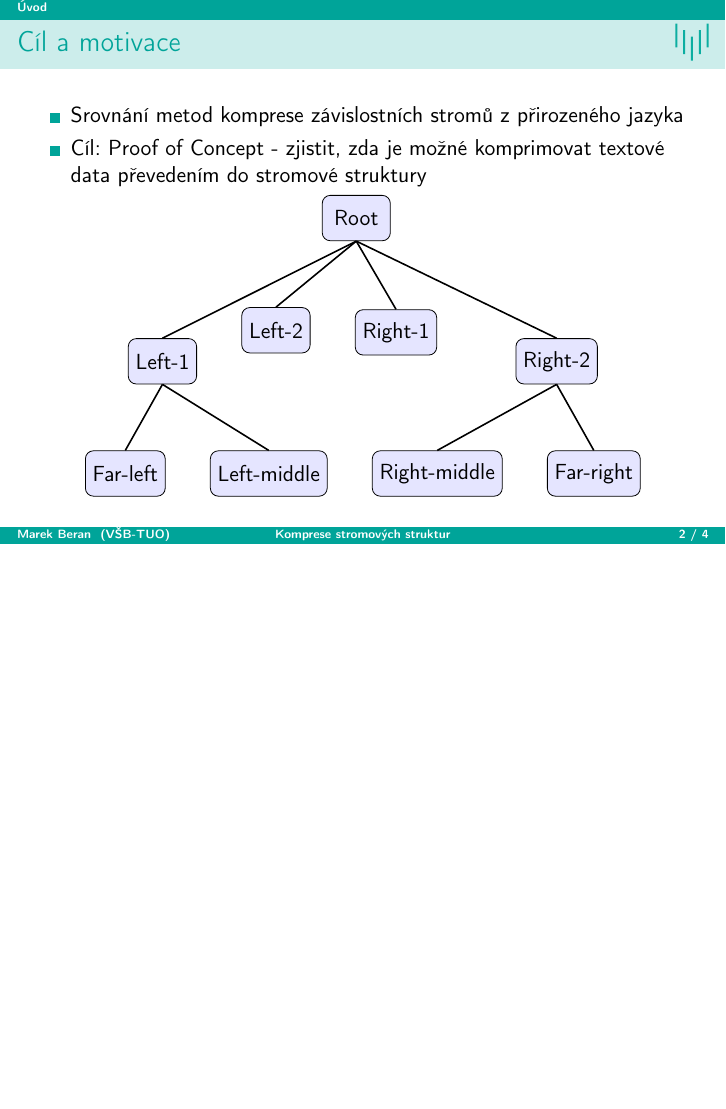
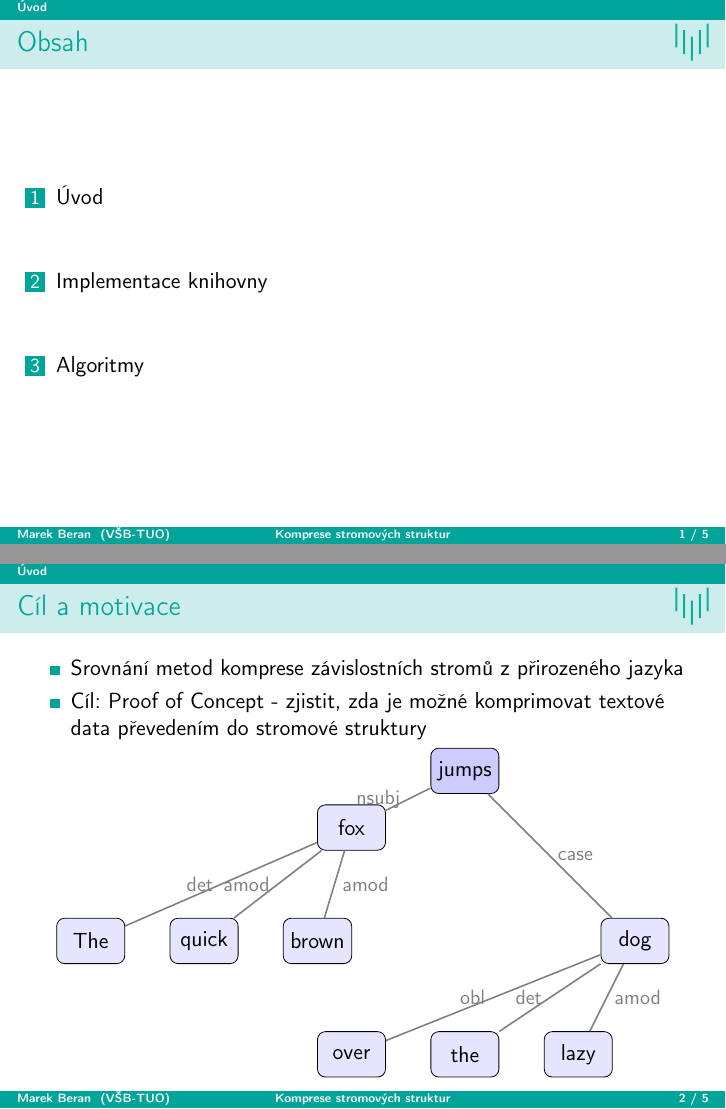
Before and after one commit to Bercek71/tree-compression, LaTeX slides (docs/presentation/Semestrální-projekt-prezentace.tex): page 4 of 7 before the commit and pages 3 and 4 of 8 after it, the two joined at a grey line, the shorter picture padded with empty space. Compiled offline with pdfLaTeX.

Commit message:
tvorba prezentace

```diff
--- a/docs/presentation/Semestrální-projekt-prezentace.tex
+++ b/docs/presentation/Semestrální-projekt-prezentace.tex
@@ -1,8 +1,7 @@
 \documentclass[lualatex,hyperref={pdfencoding=auto}]{beamer}
 \usepackage[czech]{babel}
 \usepackage{tikz}
-\usepackage{forest}
-\usetikzlibrary{arrows.meta}
+\usetikzlibrary{positioning,calc}
 \usetheme[fei]{vsb}
 
 \title[Komprese stromových struktur]{Komprese stromových struktur}
@@ -22,43 +21,46 @@
 \end{frame}
 
 \begin{frame}{Cíl a motivace}
+
 \begin{itemize}
     \item Srovnání metod komprese závislostních stromů z přirozeného jazyka
     \item Cíl: Proof of Concept - zjistit, zda je možné komprimovat textové data převedením do stromové struktury
 \end{itemize}
 \centering
-\begin{forest}
-  for tree={
-    draw,
-    rounded corners,
-    fill=blue!10,
-    font=\sffamily,
-    minimum width=1.2cm,
-    minimum height=0.8cm,
-    text centered,
-    edge={-, thick},
-    l sep+=20pt,
-    s sep+=15pt,
-    child anchor=north,
-    parent anchor=south,
-  }
-  [Root
-    [Left-1, anchor=north east
-      [Far-left]
-      [Left-middle]
-    ]
-    [Left-2]
-    [Right-1]
-    [Right-2, anchor=north west
-      [Right-middle]
-      [Far-right]
-    ]
-  ]
-\end{forest}
+% Using standard tikz with explicit placement
+\begin{tikzpicture}[
+% Node styles
+ box/.style={draw, rounded corners, fill=blue!10, font=\sffamily,
+ minimum width=1.2cm, minimum height=0.8cm, align=center},
+ root/.style={fill=blue!20},
+% Edge styles
+ edge/.style={draw, thick, black!50},
+% Label styles
+ label/.style={midway, font=\small\sffamily}
+]
+% Root node
+\node[box, root] (jumps) at (0,0) {jumps};
+% Left branch (fox and children)
+\node[box] (fox) at (-2,-1) {fox};
+\node[box] (the) at (-6.6,-3) {The};
+\node[box] (quick) at (-4.6,-3) {quick};
+\node[box] (brown) at (-2.6,-3) {brown};
+% Right branch (over and descendants)
+\node[box] (dog) at (3,-3) {dog};
+\node[box] (over) at (-2,-5) {over};
+\node[box] (the2) at (0,-5) {the};
+\node[box] (lazy) at (2,-5) {lazy};
+% Connect nodes with edges
+\draw[edge] (jumps) -- (fox) node[label, left] {nsubj};
+\draw[edge] (fox) -- (the) node[label, left] {det};
+\draw[edge] (fox) -- (quick) node[label, left] {amod};
+\draw[edge] (fox) -- (brown) node[label, right] {amod};
+\draw[edge] (jumps) -- (dog) node[label, right] {case};
+\draw[edge] (dog) -- (over) node[label, left] {obl};
+\draw[edge] (dog) -- (the2) node[label, left] {det};
+\draw[edge] (dog) -- (lazy) node[label, right] {amod};
+\end{tikzpicture}
 \end{frame}
 
 \section{Implementace knihovny}
-
-
-
 \begin{frame}{Použité technologie}
```
Also changed, not shown: docs/presentation/Semestrální-projekt-prezentace.pdf, docs/presentation/Semestrální-projekt-prezentace.tex (12 more changed lines), 8 other files.
